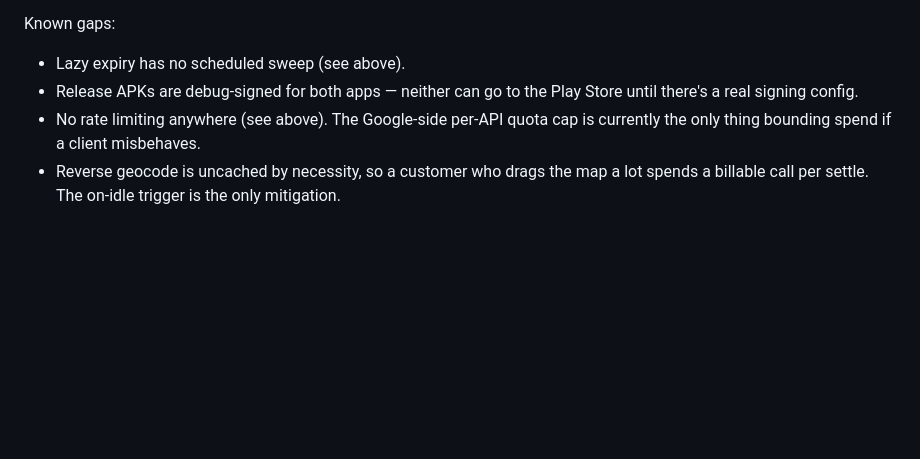
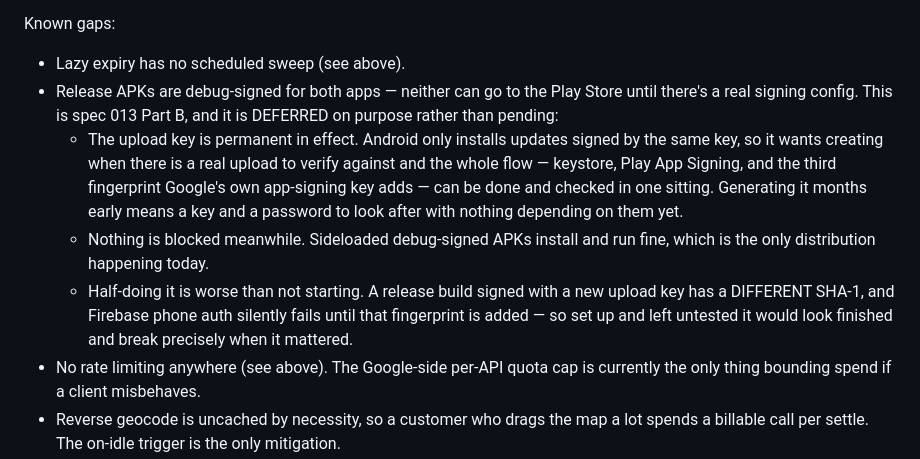
Before and after one commit to shreyasgowda960-hub/volt, a Markdown page: CLAUDE.md, the part around the change. GitHub-like rendering; blank space fills up the shorter version.

Commit message:
docs: record why spec 013 Part B is deferred, not pending
The reasoning lived only in docs/specs/013, so CLAUDE.md said "Part B
deferred" without saying why. Moved next to the Known gaps entry about
debug-signed APKs, which is where someone would read the gap and might
otherwise decide to close it early: the upload key is permanent in effect and
wants doing against a real upload, nothing is blocked meanwhile, and a new
upload key changes the SHA-1 so phone auth fails silently until Firebase has
the fingerprint — set up untested it would look finished and break exactly
when it mattered.

Co-Authored-By: Claude Sonnet 5 <noreply@anthropic.com>

```diff
--- a/CLAUDE.md
+++ b/CLAUDE.md
@@ -480,7 +480,20 @@ Spec 012 — real addresses:
 Known gaps:
 - Lazy expiry has no scheduled sweep (see above).
 - Release APKs are debug-signed for both apps — neither can go to the Play
-  Store until there's a real signing config.
+  Store until there's a real signing config. This is spec 013 Part B, and it
+  is DEFERRED on purpose rather than pending:
+  * The upload key is permanent in effect. Android only installs updates
+    signed by the same key, so it wants creating when there is a real upload
+    to verify against and the whole flow — keystore, Play App Signing, and
+    the third fingerprint Google's own app-signing key adds — can be done and
+    checked in one sitting. Generating it months early means a key and a
+    password to look after with nothing depending on them yet.
+  * Nothing is blocked meanwhile. Sideloaded debug-signed APKs install and
+    run fine, which is the only distribution happening today.
+  * Half-doing it is worse than not starting. A release build signed with a
+    new upload key has a DIFFERENT SHA-1, and Firebase phone auth silently
+    fails until that fingerprint is added — so set up and left untested it
+    would look finished and break precisely when it mattered.
 - No rate limiting anywhere (see above). The Google-side per-API quota cap
   is currently the only thing bounding spend if a client misbehaves.
 - Reverse geocode is uncached by necessity, so a customer who drags the map
```
